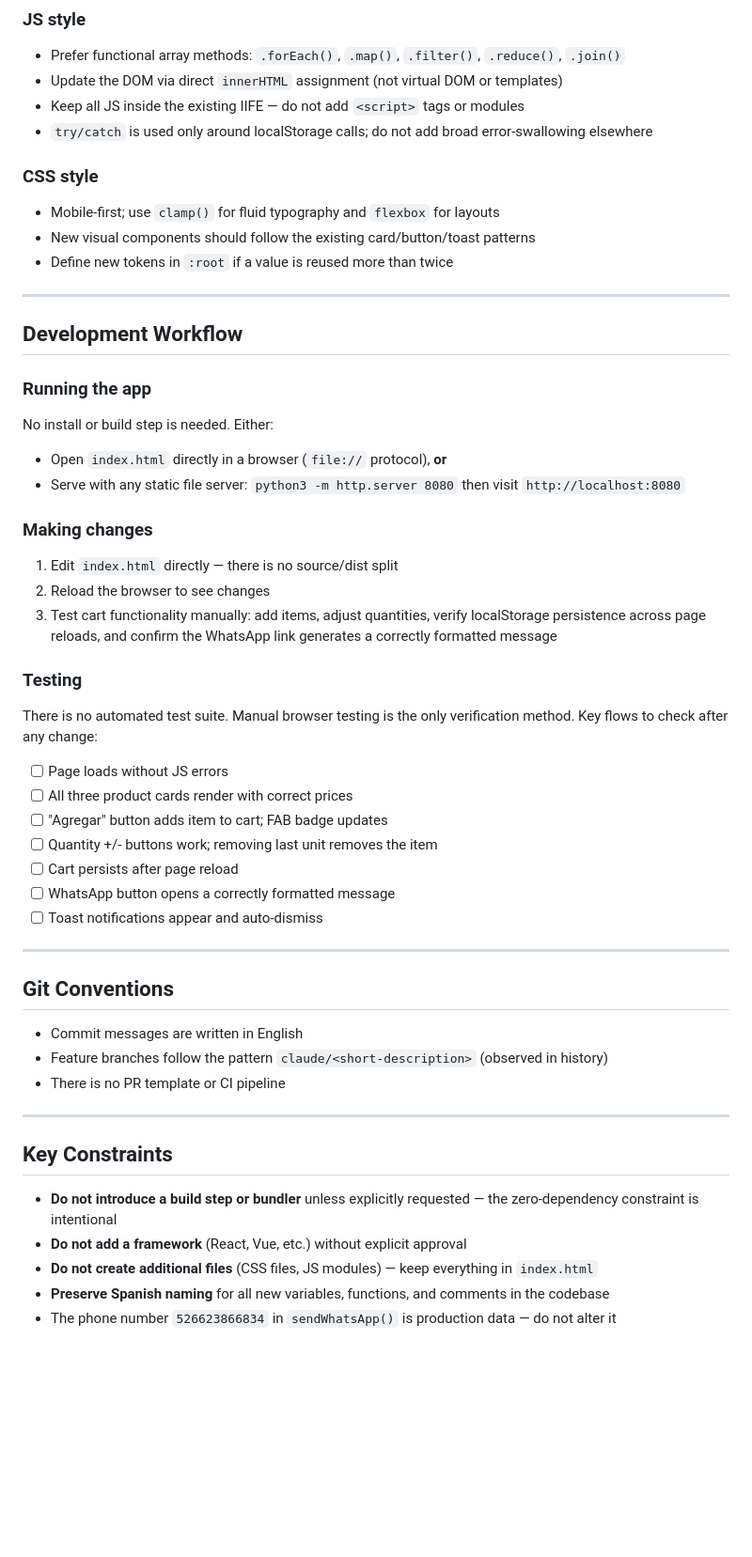
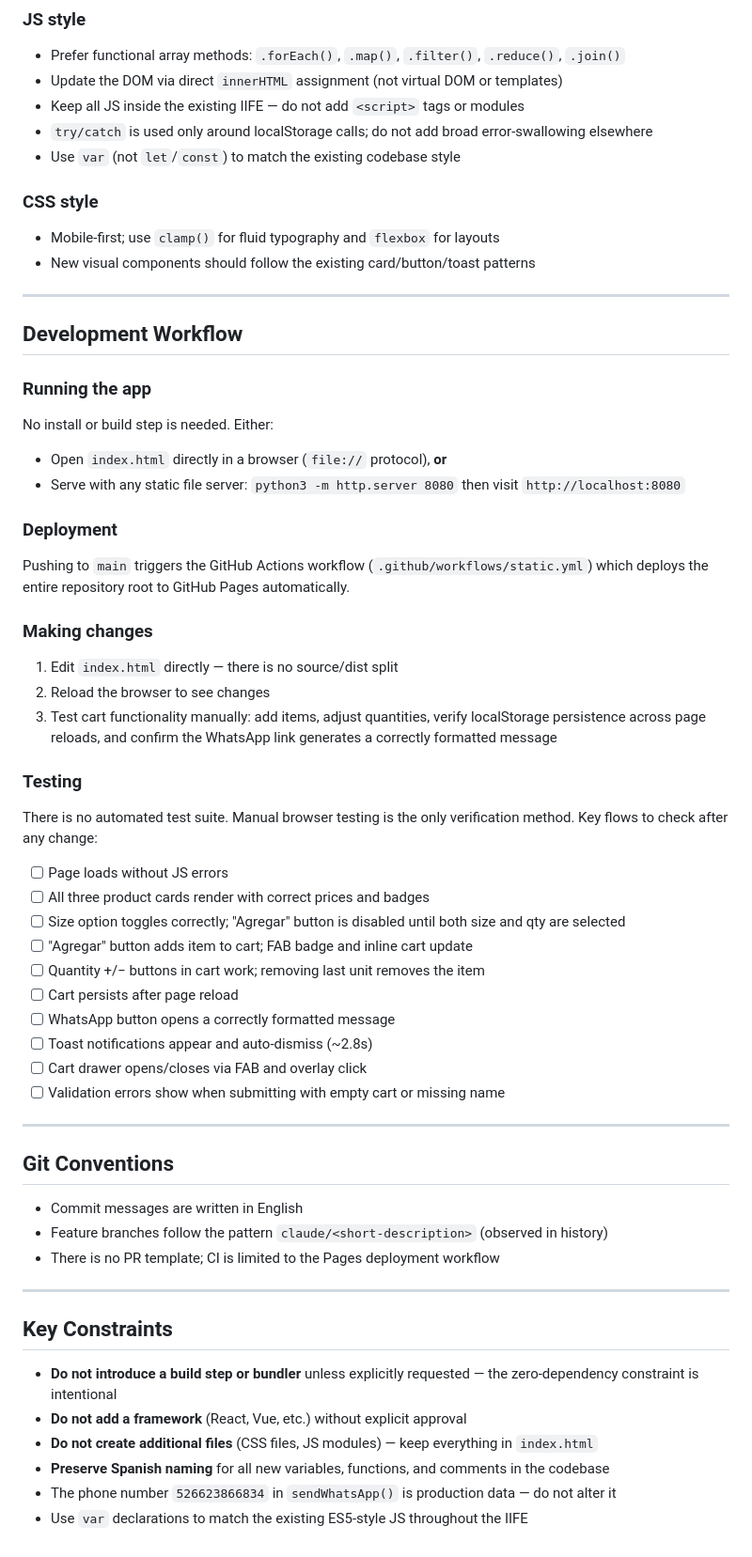
Before and after one commit to r0b3rt0g1l/Burros-El-Godzi, a Markdown page: CLAUDE.md, the part around one of its changes. Shown at 94% size. Drawn GitHub-style; blank space fills up the shorter version.

```diff
--- a/CLAUDE.md
+++ b/CLAUDE.md
@@ -147,11 +168,11 @@ Always use these tokens instead of hardcoded color values.
 - Update the DOM via direct `innerHTML` assignment (not virtual DOM or templates)
 - Keep all JS inside the existing IIFE — do not add `<script>` tags or modules
 - `try/catch` is used only around localStorage calls; do not add broad error-swallowing elsewhere
+- Use `var` (not `let`/`const`) to match the existing codebase style
 
 ### CSS style
 - Mobile-first; use `clamp()` for fluid typography and `flexbox` for layouts
 - New visual components should follow the existing card/button/toast patterns
-- Define new tokens in `:root` if a value is reused more than twice
 
 ---
 
@@ -162,6 +183,9 @@ No install or build step is needed. Either:
 - Open `index.html` directly in a browser (`file://` protocol), **or**
 - Serve with any static file server: `python3 -m http.server 8080` then visit `http://localhost:8080`
 
+### Deployment
+Pushing to `main` triggers the GitHub Actions workflow (`.github/workflows/static.yml`) which deploys the entire repository root to GitHub Pages automatically.
+
 ### Making changes
 1. Edit `index.html` directly — there is no source/dist split
 2. Reload the browser to see changes
@@ -170,12 +194,15 @@ No install or build step is needed. Either:
 ### Testing
 There is no automated test suite. Manual browser testing is the only verification method. Key flows to check after any change:
 - [ ] Page loads without JS errors
-- [ ] All three product cards render with correct prices
-- [ ] "Agregar" button adds item to cart; FAB badge updates
-- [ ] Quantity +/- buttons work; removing last unit removes the item
+- [ ] All three product cards render with correct prices and badges
+- [ ] Size option toggles correctly; "Agregar" button is disabled until both size and qty are selected
+- [ ] "Agregar" button adds item to cart; FAB badge and inline cart update
+- [ ] Quantity +/− buttons in cart work; removing last unit removes the item
 - [ ] Cart persists after page reload
 - [ ] WhatsApp button opens a correctly formatted message
-- [ ] Toast notifications appear and auto-dismiss
+- [ ] Toast notifications appear and auto-dismiss (~2.8s)
+- [ ] Cart drawer opens/closes via FAB and overlay click
+- [ ] Validation errors show when submitting with empty cart or missing name
 
 ---
 
@@ -183,7 +210,7 @@ There is no automated test suite. Manual browser testing is the only verificatio
 
 - Commit messages are written in English
 - Feature branches follow the pattern `claude/<short-description>` (observed in history)
-- There is no PR template or CI pipeline
+- There is no PR template; CI is limited to the Pages deployment workflow
 
 ---
 
@@ -194,3 +221,4 @@ There is no automated test suite. Manual browser testing is the only verificatio
 - **Do not create additional files** (CSS files, JS modules) — keep everything in `index.html`
 - **Preserve Spanish naming** for all new variables, functions, and comments in the codebase
 - The phone number `526623866834` in `sendWhatsApp()` is production data — do not alter it
+- Use `var` declarations to match the existing ES5-style JS throughout the IIFE
```
Also changed, not shown: other parts of CLAUDE.md (+52 -31 lines).
